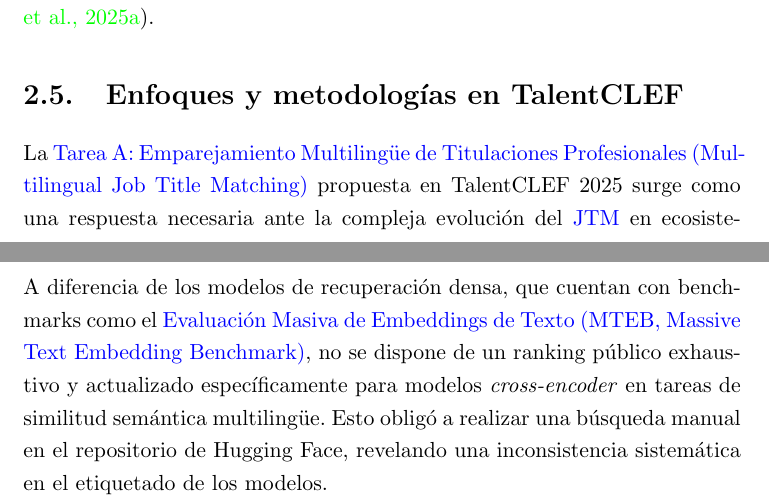
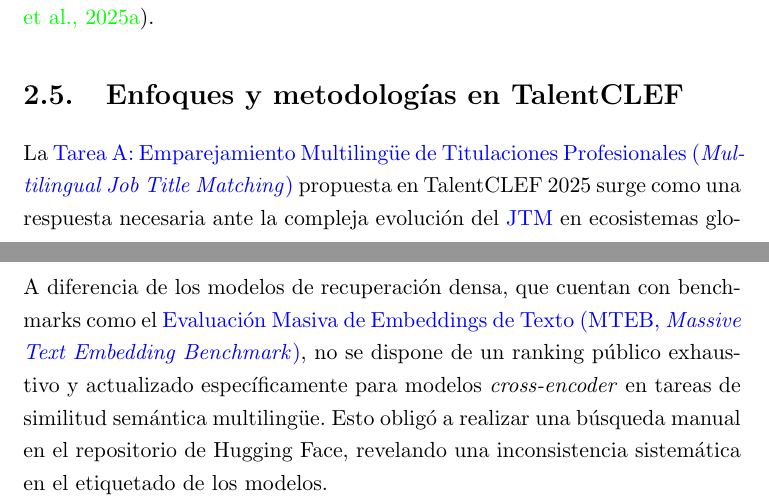
Before and after one commit to davidgc14/TalentCLEF-TaskA, a LaTeX book (latex/TFM.tex, which reads latex/config/glossary.tex): two parts of pages 36 and 78 of 104, joined at a grey line, cut so that both start at the same text. Compiled offline with pdfLaTeX.

Commit message:
fix: Make italic any english term at glossary

```diff
--- a/latex/config/glossary.tex
+++ b/latex/config/glossary.tex
@@ -1,46 +1,46 @@
 \newglossaryentry{NLP}{
     name={NLP},
-    description={Natural Language Processing (Procesamiento del Lenguaje Natural)},
-    first={Procesamiento del Lenguaje Natural (\glsentrytext{NLP}, Natural Language Processing)},
+    description={\textit{Natural Language Processing} (Procesamiento del Lenguaje Natural)},
+    first={Procesamiento del Lenguaje Natural (\glsentrytext{NLP}, \textit{Natural Language Processing})},
     long={Procesamiento del Lenguaje Natural},
     short={NLP}
 }
 
 \newglossaryentry{AI}{
     name={AI},
-    description={Artificial Intelligence (Inteligencia Artificial)},
-    first={Inteligencia Artificial (\glsentrytext{AI}, Artificial Intelligence)},
+    description={\textit{Artificial Intelligence} (Inteligencia Artificial)},
+    first={Inteligencia Artificial (\glsentrytext{AI}, \textit{Artificial Intelligence})},
     long={Inteligencia Artificial},
     short={AI}
 }
 
 \newglossaryentry{HCM}{
     name={HCM},
-    description={Human Capital Management (Gestión del Capital Humano)},
-    first={Gestión del Capital Humano (\glsentrytext{HCM}, Human Capital Management)},
+    description={\textit{Human Capital Management} (Gestión del Capital Humano)},
+    first={Gestión del Capital Humano (\glsentrytext{HCM}, \textit{Human Capital Management})},
     long={Gestión del Capital Humano},
     short={HCM}
 }
 
 \newglossaryentry{MAP}{
     name={MAP},
-    description={Mean Average Precision (Precisión Media Promedio)},
-    first={Precisión Media Promedio (\glsentrytext{MAP}, Mean Average Precision)},
+    description={\textit{Mean Average Precision} (Precisión Media Promedio)},
+    first={Precisión Media Promedio (\glsentrytext{MAP}, \textit{Mean Average Precision})},
     long={Precisión Media Promedio},
     short={MAP}
 }
 
 \newglossaryentry{RBO}{
     name={RBO},
-    description={Rank Biased Overlap (Superposición Sesgada por Rango)},
-    first={Superposición Sesgada por Rango (\glsentrytext{RBO}, Rank Biased Overlap)},
+    description={\textit{Rank Biased Overlap} (Superposición Sesgada por Rango)},
+    first={Superposición Sesgada por Rango (\glsentrytext{RBO}, \textit{Rank Biased Overlap})},
     long={Superposición Sesgada por Rango},
     short={RBO}
 }
 
 \newglossaryentry{ESCO}{
     name={ESCO},
-    description={European Skills, Competences, Qualifications and Occupations (Habilidades, Competencias, Cualificaciones y Ocupaciones Europeas)},
+    description={\textit{European Skills, Competences, Qualifications and Occupations} (Habilidades, Competencias, Cualificaciones y Ocupaciones Europeas)},
     first={\glsentrytext{ESCO} (Habilidades, Competencias, Cualificaciones y Ocupaciones Europeas, del inglés \textit{European Skills, Competences, Qualifications and Occupations})},
     long={Habilidades, Competencias, Cualificaciones y Ocupaciones Europeas},
     short={ESCO}
@@ -48,7 +48,7 @@
 
 \newglossaryentry{ISCO}{
     name={ISCO},
-    description={International Standard Classification of Occupations (Clasificación Internacional Uniforme de Ocupaciones)},
+    description={\textit{International Standard Classification of Occupations} (Clasificación Internacional Uniforme de Ocupaciones)},
     first={\glsentrytext{ISCO} (Clasificación Internacional Uniforme de Ocupaciones)},
     long={Clasificación Internacional Uniforme de Ocupaciones},
     short={ISCO}
@@ -56,233 +56,232 @@
 
 \newglossaryentry{Tarea}{
     name={tarea de emparejamiento de titulaciones profesionales},
-    description={Tarea A: Emparejamiento Multilingüe de Titulaciones Profesionales (Multilingual Job Title Matching) de la campaña de evaluación TalentCLEF 2025},
-    first={Tarea A: Emparejamiento Multilingüe de Titulaciones Profesionales (Multilingual Job Title Matching)},
+    description={Tarea A: Emparejamiento Multilingüe de Titulaciones Profesionales (\textit{Multilingual Job Title Matching}) de la campaña de evaluación TalentCLEF 2025},
+    first={Tarea A: Emparejamiento Multilingüe de Titulaciones Profesionales (\textit{Multilingual Job Title Matching})},
     long={Emparejamiento Multilingüe de Titulaciones Profesionales},
     short={Tarea A}
 }
 
 \newglossaryentry{CL}{
     name={CL},
-    description={Aprendizaje contrastivo (contrastive learning)},
-    first={Aprendizaje Contrastivo (\glsentrytext{CL}, Contrastive Learning)},
+    description={Aprendizaje contrastivo (\textit{contrastive learning})},
+    first={Aprendizaje Contrastivo (\glsentrytext{CL}, \textit{Contrastive Learning})},
     long={Aprendizaje contrastivo},
     short={CL}
 }
 
 \newglossaryentry{JTM}{
     name={JTM},
-    description={Job Title Matching (Emparejamiento de Titulaciones Profesionales)},
-    first={Emparejamiento de Titulaciones Profesionales (\glsentrytext{JTM}, Job Title Matching)},
+    description={\textit{Job Title Matching} (Emparejamiento de Titulaciones Profesionales)},
+    first={Emparejamiento de Titulaciones Profesionales (\glsentrytext{JTM}, \textit{Job Title Matching})},
     long={Emparejamiento de Titulaciones Profesionales},
     short={JTM}
 }
 
 \newglossaryentry{ONET}{
     name={O*NET},
-    description={Occupational Information Network (Red de Información Ocupacional)},
-    first={Red de Información Ocupacional (\glsentrytext{ONET}, Occupational Information Network)},
+    description={\textit{Occupational Information Network} (Red de Información Ocupacional)},
+    first={Red de Información Ocupacional (\glsentrytext{ONET}, \textit{Occupational Information Network})},
     long={Red de Información Ocupacional},
     short={O*NET}
 }
 
 \newglossaryentry{LM}{
     name={LM},
-    description={Language Model (Modelo de Lenguaje)},
-    first={Modelo de Lenguaje (\glsentrytext{LM}, Language Model)},
+    description={\textit{Language Model} (Modelo de Lenguaje)},
+    first={Modelo de Lenguaje (\glsentrytext{LM}, \textit{Language Model})},
     long={Modelo de Lenguaje},
     short={LM}
 }
 
 \newglossaryentry{PLM}{
     name={PLM},
-    description={Pre-trained Language Model (Modelo de Lenguaje Preentrenado)},
-    first={Modelo de Lenguaje Preentrenado (\glsentrytext{PLM}, Pre-trained Language Model)},
+    description={\textit{Pre-trained Language Model} (Modelo de Lenguaje Preentrenado)},
+    first={Modelo de Lenguaje Preentrenado (\glsentrytext{PLM}, \textit{Pre-trained Language Model})},
     long={Modelo de Lenguaje Preentrenado},
     short={PLM}
 }
 
 \newglossaryentry{FT}{
     name={FT},
-    description={Fine-Tuning (Ajuste Fino)},
-    first={Ajuste Fino (\glsentrytext{FT}, Fine-Tuning)},
+    description={\textit{Fine-Tuning} (Ajuste Fino)},
+    first={Ajuste Fino (\glsentrytext{FT}, \textit{Fine-Tuning})},
     long={Ajuste Fino},
     short={FT}
 }
 
 \newglossaryentry{ML}{
     name={ML},
-    description={Machine Learning (Aprendizaje Automático)},
-    first={Aprendizaje Automático (\glsentrytext{ML}, Machine Learning)},
+    description={\textit{Machine Learning} (Aprendizaje Automático)},
+    first={Aprendizaje Automático (\glsentrytext{ML}, \textit{Machine Learning})},
     long={Aprendizaje Automático},
     short={ML}
 }
 
 \newglossaryentry{DL}{
     name={DL},
-    description={Deep Learning (Aprendizaje Profundo)},
-    first={Aprendizaje Profundo (\glsentrytext{DL}, Deep Learning)},
+    description={\textit{Deep Learning} (Aprendizaje Profundo)},
+    first={Aprendizaje Profundo (\glsentrytext{DL}, \textit{Deep Learning})},
     long={Aprendizaje Profundo},
     short={DL}
 }
 
 \newglossaryentry{HRM}{
     name={HRM},
-    description={Human Resource Management (Gestión de Recursos Humanos)},
-    first={Gestión de Recursos Humanos (\glsentrytext{HRM}, Human Resource Management)},
+    description={\textit{Human Resource Management} (Gestión de Recursos Humanos)},
+    first={Gestión de Recursos Humanos (\glsentrytext{HRM}, \textit{Human Resource Management})},
     long={Gestión de Recursos Humanos},
     short={HRM}
 }
 
 \newglossaryentry{LLM}{
     name={LLM},
-    description={Large Language Model (Modelo de Lenguaje Grande)},
-    first={\glsentrytext{LLM} (Large Language Model)},
+    description={\textit{Large Language Model} (Modelo de Lenguaje Grande)},
+    first={\glsentrytext{LLM} (\textit{Large Language Model})},
     long={Modelo de Lenguaje Grande},
     short={LLM}
 }
 
 \newglossaryentry{IR}{
     name={IR},
-    description={Information Retrieval (Recuperación de Información)},
-    first={Recuperación de Información (\glsentrytext{IR}, Information Retrieval)},
+    description={\textit{Information Retrieval} (Recuperación de Información)},
+    first={Recuperación de Información (\glsentrytext{IR}, \textit{Information Retrieval})},
     long={Recuperación de Información},
     short={IR}
 }
 
 \newglossaryentry{InfoNCE}{
     name={InfoNCE},
-    description={Information Noise-Contrastive Estimation (Estimación de Contraste de Ruido de Información)},
-    first={Estimación de Contraste de Ruido de Información (\glsentrytext{InfoNCE}, Information Noise-Contrastive Estimation)},
+    description={\textit{Information Noise-Contrastive Estimation} (Estimación de Contraste de Ruido de Información)},
+    first={Estimación de Contraste de Ruido de Información (\glsentrytext{InfoNCE}, \textit{Information Noise-Contrastive Estimation})},
     long={Estimación de Contraste de Ruido de Información},
     short={InfoNCE}
 }
 
 \newglossaryentry{RRF}{
     name={RRF},
-    description={Reciprocal Rank Fusion (Fusión Recíproca de Rangos)},
-    first={Fusión Recíproca de Rangos (\glsentrytext{RRF}, Reciprocal Rank Fusion)},
+    description={\textit{Reciprocal Rank Fusion} (Fusión Recíproca de Rangos)},
+    first={Fusión Recíproca de Rangos (\glsentrytext{RRF}, \textit{Reciprocal Rank Fusion})},
     long={Fusión Recíproca de Rangos},
     short={RRF}
 }
 
 \newglossaryentry{MNRL}{
     name={MNRL},
-    description={Multiple Negatives Ranking Loss (Pérdida de Clasificación con Múltiples Negativos)},
-    first={Pérdida de Clasificación con Múltiples Negativos (\glsentrytext{MNRL}, Multiple Negatives Ranking Loss)},
+    description={\textit{Multiple Negatives Ranking Loss} (Pérdida de Clasificación con Múltiples Negativos)},
+    first={Pérdida de Clasificación con Múltiples Negativos (\glsentrytext{MNRL}, \textit{Multiple Negatives Ranking Loss})},
     long={Pérdida de Clasificación con Múltiples Negativos},
     short={MNRL}
 }
 
 \newglossaryentry{AP}{
     name={AP},
-    description={Average Precision (Precisión Promedio)},
-    first={Precisión Promedio (\glsentrytext{AP}, Average Precision)},
+    description={\textit{Average Precision} (Precisión Promedio)},
+    first={Precisión Promedio (\glsentrytext{AP}, \textit{Average Precision})},
     long={Precisión Promedio},
     short={AP}
 }
 
 \newglossaryentry{TF-IDF}{
     name={TF-IDF},
-    description={Term Frequency-Inverse Document Frequency (Frecuencia de Término-Frecuencia Inversa de Documento)},
-    first={Frecuencia de Término-Frecuencia Inversa de Documento (\glsentrytext{TF-IDF}, Term Frequency-Inverse Document Frequency)},
+    description={\textit{Term Frequency-Inverse Document Frequency} (Frecuencia de Término-Frecuencia Inversa de Documento)},
+    first={Frecuencia de Término-Frecuencia Inversa de Documento (\glsentrytext{TF-IDF}, \textit{Term Frequency-Inverse Document Frequency})},
     long={Frecuencia de Término-Frecuencia Inversa de Documento},
     short={TF-IDF}
 }
 
 \newglossaryentry{BM25}{
     name={BM25},
-    description={Best Matching 25 (Mejor Coincidencia 25)},
-    first={Mejor Coincidencia 25 (\glsentrytext{BM25}, Best Matching 25)},
+    description={\textit{Best Matching 25} (Mejor Coincidencia 25)},
+    first={Mejor Coincidencia 25 (\glsentrytext{BM25}, \textit{Best Matching 25})},
     long={Mejor Coincidencia 25},
     short={BM25}
 }
 
 \newglossaryentry{LTR}{
     name={LTR},
-    description={Learning to Rank (Aprendizaje para Ordenación)},
-    first={Aprendizaje para Ordenación (\glsentrytext{LTR}, Learning to Rank)},
+    description={\textit{Learning to Rank} (Aprendizaje para Ordenación)},
+    first={Aprendizaje para Ordenación (\glsentrytext{LTR}, \textit{Learning to Rank})},
     long={Aprendizaje para Ordenación},
     short={LTR}
 }
 
 \newglossaryentry{MTEB}{
     name={MTEB},
-    description={Massive Text Embedding Benchmark (Evaluación Masiva de Embeddings de Texto)},
-    first={Evaluación Masiva de Embeddings de Texto (\glsentrytext{MTEB}, Massive Text Embedding Benchmark)},
+    description={\textit{Massive Text Embedding Benchmark} (Evaluación Masiva de Embeddings de Texto)},
+    first={Evaluación Masiva de Embeddings de Texto (\glsentrytext{MTEB}, \textit{Massive Text Embedding Benchmark})},
     long={Evaluación Masiva de Embeddings de Texto},
     short={MTEB}
 }
 
 \newglossaryentry{MNZ}{
     name={MNZ},
-    description={Mean Normalized Z-score (Métrica de Normalización Z-Score)},
-    first={Métrica de Normalización Z-Score (\glsentrytext{MNZ}, Mean Normalized Z-score)},
+    description={\textit{Mean Normalized Z-score} (Métrica de Normalización Z-Score)},
+    first={Métrica de Normalización Z-Score (\glsentrytext{MNZ}, \textit{Mean Normalized Z-score})},
     long={Métrica de Normalización Z-Score},
     short={MNZ}
 }
 
 \newglossaryentry{WSum}{
     name={WSum},
-    description={Weighted Sum (Suma Ponderada)},
-    first={Suma Ponderada (\glsentrytext{WSum}, Weighted Sum)},
+    description={\textit{Weighted Sum} (Suma Ponderada)},
+    first={Suma Ponderada (\glsentrytext{WSum}, \textit{Weighted Sum})},
     long={Suma Ponderada},
     short={WSum}
 }
 
 \newglossaryentry{BCEWithLogitsLoss}{
     name={BCEWithLogitsLoss},
-    description={Binary Cross Entropy with Logits Loss (Pérdida de Entropía Cruzada Binaria con Logits)},
-    first={Pérdida de Entropía Cruzada Binaria con Logits (\glsentrytext{BCEWithLogitsLoss}, Binary Cross Entropy with Logits Loss)},
+    description={\textit{Binary Cross Entropy with Logits Loss} (Pérdida de Entropía Cruzada Binaria con Logits)},
+    first={Pérdida de Entropía Cruzada Binaria con Logits (\glsentrytext{BCEWithLogitsLoss}, \textit{Binary Cross Entropy with Logits Loss})},
     long={Pérdida de Entropía Cruzada Binaria con Logits},
     short={BCEWithLogitsLoss}
 }
 
 \newglossaryentry{SVM}{
     name={SVM},
-    description={Support Vector Machine (Máquina de Vectores de Soporte)},
-    first={Máquina de Vectores de Soporte (\glsentrytext{SVM}, Support Vector Machine)},
+    description={\textit{Support Vector Machine} (Máquina de Vectores de Soporte)},
+    first={Máquina de Vectores de Soporte (\glsentrytext{SVM}, \textit{Support Vector Machine})},
     long={Máquina de Vectores de Soporte},
     short={SVM}
 }
 
 \newglossaryentry{NDCG}{
     name={NDCG},
-    description={Normalized Discounted Cumulative Gain (Ganancia Acumulada Descontada Normalizada)},
-    first={Ganancia Acumulada Descontada Normalizada (\glsentrytext{NDCG}, Normalized Discounted Cumulative Gain)},
+    description={\textit{Normalized Discounted Cumulative Gain} (Ganancia Acumulada Descontada Normalizada)},
+    first={Ganancia Acumulada Descontada Normalizada (\glsentrytext{NDCG}, \textit{Normalized Discounted Cumulative Gain})},
     long={Ganancia Acumulada Descontada Normalizada},
     short={NDCG}
 }
 
 \newglossaryentry{NIR}{
     name={NIR},
-    description={Neural Information Retrieval (Recuperación de Información Neuronal)},
-    first={Recuperación de Información Neuronal (\glsentrytext{NIR}, Neural Information Retrieval)},
+    description={\textit{Neural Information Retrieval} (Recuperación de Información Neuronal)},
+    first={Recuperación de Información Neuronal (\glsentrytext{NIR}, \textit{Neural Information Retrieval})},
     long={Recuperación de Información Neuronal},
     short={NIR}
 }
 
 \newglossaryentry{DPR}{
     name={DPR},
-    description={Dense Passage Retrieval (Recuperación de Pasajes Densa)},
-    first={Recuperación de Pasajes Densa (\glsentrytext{DPR}, Dense Passage Retrieval)},
+    description={\textit{Dense Passage Retrieval} (Recuperación de Pasajes Densa)},
+    first={Recuperación de Pasajes Densa (\glsentrytext{DPR}, \textit{Dense Passage Retrieval})},
     long={Recuperación de Pasajes Densa},
     short={DPR}
 }
 
 \newglossaryentry{CDA}{
     name={CDA},
-    description={Counterfactual Data Augmentation (Aumento de Datos Contrafactuales)},
-    first={Aumento de Datos Contrafactuales (\glsentrytext{CDA}, Counterfactual Data Augmentation)},
+    description={\textit{Counterfactual Data Augmentation} (Aumento de Datos Contrafactuales)},
+    first={Aumento de Datos Contrafactuales (\glsentrytext{CDA}, \textit{Counterfactual Data Augmentation})},
     long={Aumento de Datos Contrafactuales},
     short={CDA}
 }
 
-% Probability ranking principle (PRP) - Principio de Probabilidad Relevante (PRP)
 \newglossaryentry{PRP}{
     name={PRP},
-    description={Probability Ranking Principle (Principio de Probabilidad Relevante)},
-    first={Principio de Probabilidad Relevante (\glsentrytext{PRP}, Probability Ranking Principle)},
+    description={\textit{Probability Ranking Principle} (Principio de Probabilidad Relevante)},
+    first={Principio de Probabilidad Relevante (\glsentrytext{PRP}, \textit{Probability Ranking Principle})},
     long={Principio de Probabilidad Relevante},
     short={PRP}
 }
```
